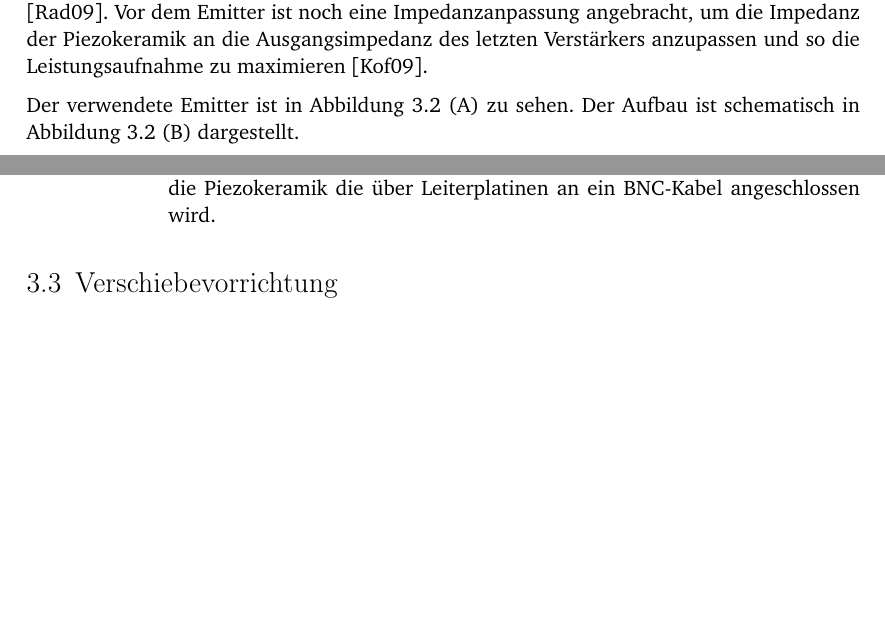
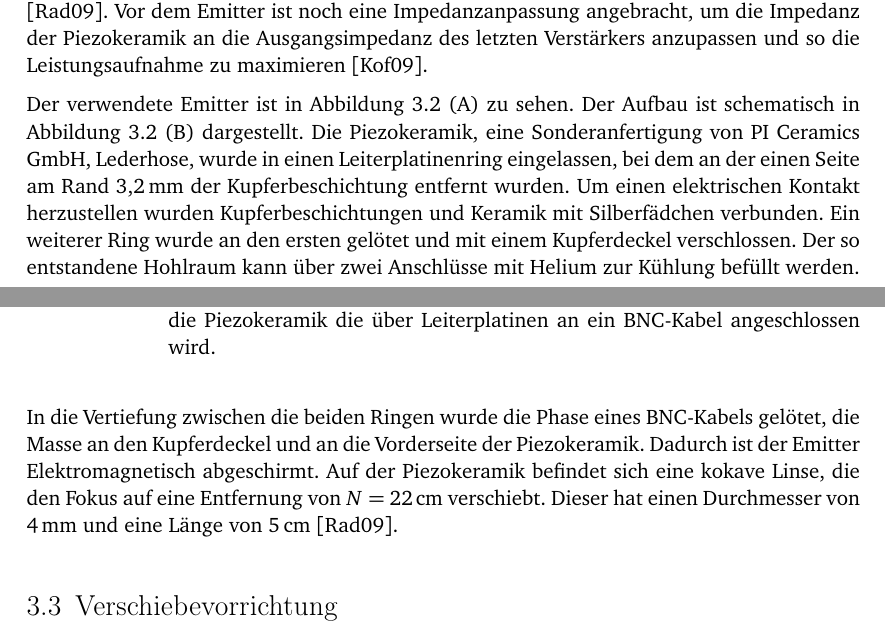
Before and after one commit to lino-lemmer/physik590, a LaTeX thesis (Arbeit.tex): two parts of pages 13 and 15 of 23, joined at a grey line, cut so that both start at the same text, the shorter picture padded with empty space. Compiled offline with pdfLaTeX.

Commit message:
Emitteraufbau fertig

```diff
--- a/Arbeit.tex
+++ b/Arbeit.tex
@@ -527,7 +527,7 @@ die Leistungsaufnahme zu maximieren \parencite{dipl_kofahl}.
     \label{fig:elektronik}
 \end{figure}
 
-Der verwendete Emitter ist in Abbildung~\ref{fig:emitter} (A) zu sehen. Der Aufbau ist schematisch in Abbildung~\ref{fig:emitter} (B) dargestellt.
+Der verwendete Emitter ist in Abbildung~\ref{fig:emitter} (A) zu sehen. Der Aufbau ist schematisch in Abbildung~\ref{fig:emitter} (B) dargestellt. Die Piezokeramik, eine Sonderanfertigung von PI Ceramics GmbH, Lederhose, wurde in einen Leiterplatinenring eingelassen, bei dem an der einen Seite am Rand \SI{3.2}{\milli\meter} der Kupferbeschichtung entfernt wurden. Um einen elektrischen Kontakt herzustellen wurden Kupferbeschichtungen und Keramik mit Silberfädchen verbunden. Ein weiterer Ring wurde an den ersten gelötet und mit einem Kupferdeckel verschlossen. Der so entstandene Hohlraum kann über zwei Anschlüsse mit Helium zur Kühlung befüllt werden. In die Vertiefung zwischen die beiden Ringen wurde die Phase eines BNC-Kabels gelötet, die Masse an den Kupferdeckel und an die Vorderseite der Piezokeramik. Dadurch ist der Emitter Elektromagnetisch abgeschirmt. Auf der Piezokeramik befindet sich eine kokave Linse, die den Fokus auf eine Entfernung von $N = \SI{22}{\centi\meter}$ verschiebt. Dieser hat einen Durchmesser von \SI{4}{\milli\meter} und eine Länge von \SI{5}{\centi\meter} \parencite{diss_radicke}.
 
 \begin{figure}
     \centering
```
Also changed, not shown: Arbeit.tex (3 more changed lines).
